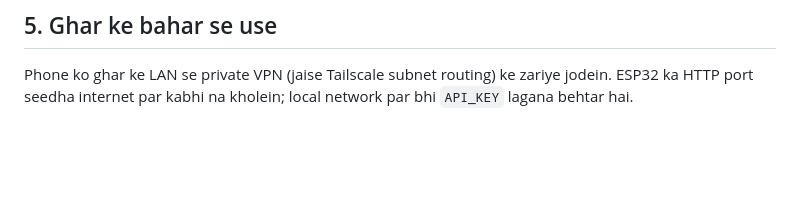
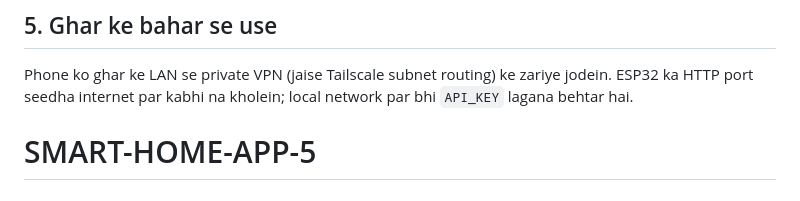
Before and after one commit to gstar444/SMART-HOME-APP-4, a Markdown page: README.md, the part around the change. Rendered like a GitHub page; blank space fills up the shorter version.

```diff
--- a/README.md
+++ b/README.md
@@ -347,3 +347,4 @@ Gradle cache wala `.aar` error aaye: VS Code band karein, `android` folder me `g
 
 Phone ko ghar ke LAN se private VPN (jaise Tailscale subnet routing) ke zariye jodein.
 ESP32 ka HTTP port seedha internet par kabhi na kholein; local network par bhi `API_KEY` lagana behtar hai.
+# SMART-HOME-APP-5
```
